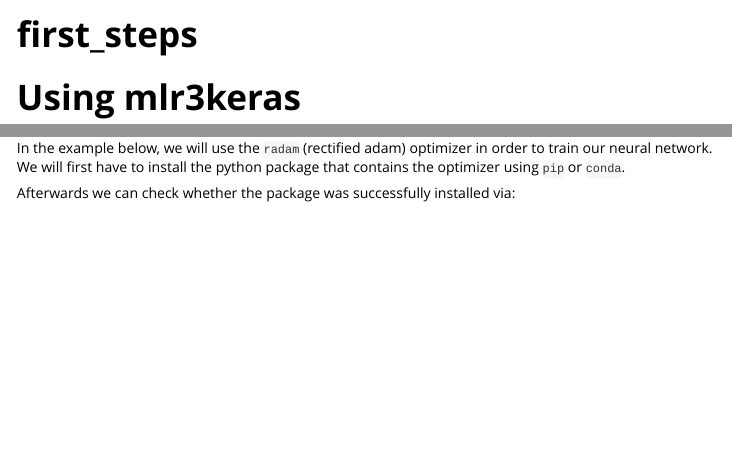
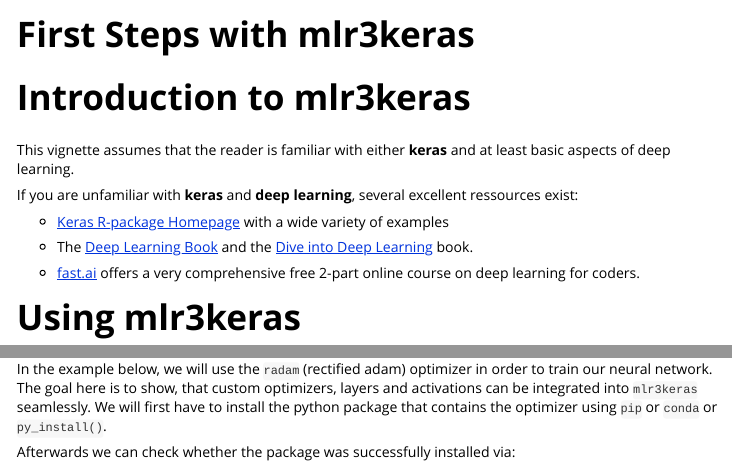
Before and after one commit to mlr-org/mlr3keras, an R Markdown document (vignettes/fist_steps.Rmd): the page in a window 1100 px wide, from its top, and a second part further down, joined at a grey line. Rendered offline with R 4.5, knitr and Pandoc, with nearby package versions; some code elsewhere in the file could not run offline; common packages that the code uses without loading them are loaded.

Commit message:
Update vignette

````diff
--- a/vignettes/fist_steps.Rmd
+++ b/vignettes/fist_steps.Rmd
@@ -1,8 +1,8 @@
 ---
-title: "first_steps"
+title: "First Steps with mlr3keras"
 output: rmarkdown::html_vignette
 vignette: >
-  %\VignetteIndexEntry{first_steps}
+  %\VignetteIndexEntry{"First Steps with mlr3keras"}
   %\VignetteEngine{knitr::rmarkdown}
   \usepackage[UTF-8]{inputenc}
 ---
@@ -13,6 +13,20 @@
   comment = "#>"
 )
 ```
+
+
+# Introduction to mlr3keras
+
+This vignette assumes that the reader is familiar with either **keras** and at least basic aspects of deep learning.
+
+If you are unfamiliar with **keras** and **deep learning**, several excellent ressources exist:
+
+- [Keras R-package Homepage](https://keras.rstudio.com/) with a wide variety of examples
+
+- The [Deep Learning Book](https://www.deeplearningbook.org/) and the [Dive into Deep Learning](https://d2l.ai/) book.
+
+- [fast.ai](https://fast.ai) offers a very comprehensive free 2-part online course on deep learning for coders.
+
 
 # Using mlr3keras
 
@@ -176,11 +191,13 @@
 
 In the example below, we will use the `radam` (rectified adam) optimizer
 in order to train our neural network.
-We will first have to install the python package that contains the
-optimizer using `pip` or `conda`.
+The goal here is to show, that custom optimizers, layers and activations can be integrated into
+`mlr3keras` seamlessly. We will first have to install the python package that contains the
+optimizer using `pip` or `conda` or `py_install()`.
 
 Afterwards we can check whether the package was successfully installed
 via:
+
 ```{r, eval = FALSE}
 library("reticulate")
 py_module_available("keras_radam")
````
Also changed, not shown: R/data_generator.R (+3 -0 lines), vignettes/fist_steps.Rmd (1 more changed lines).
